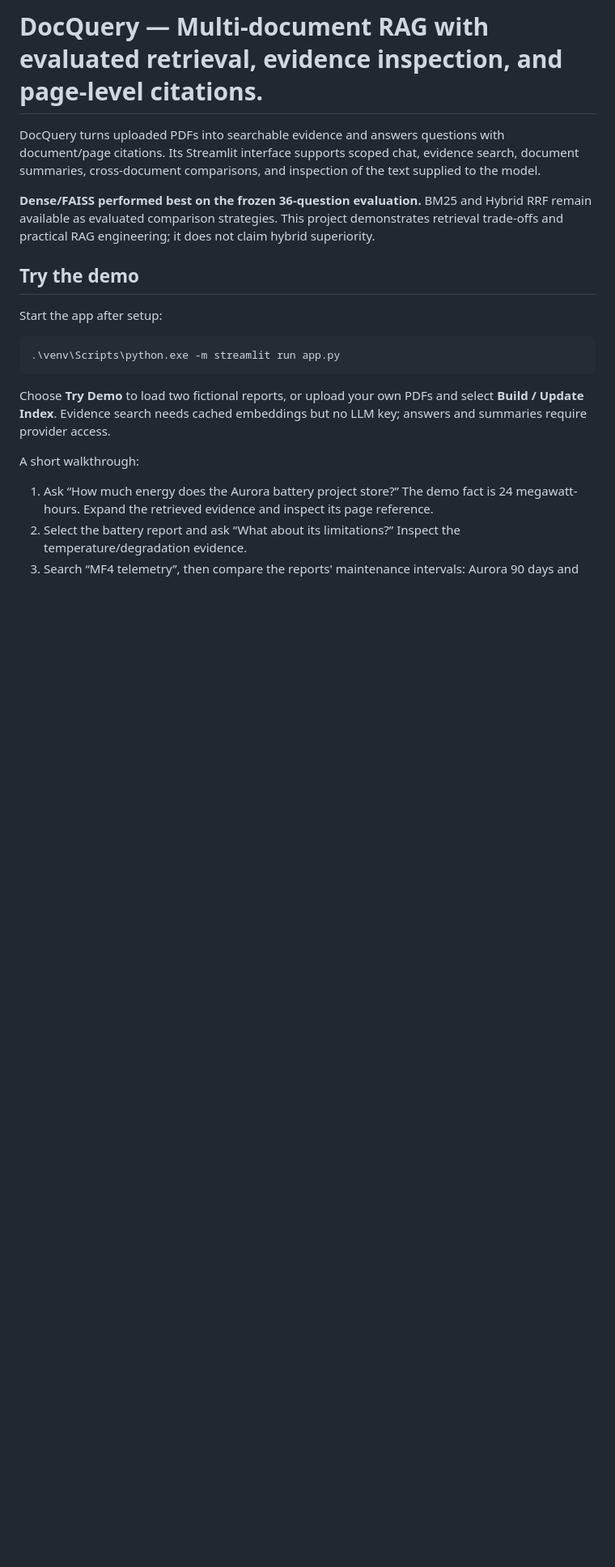
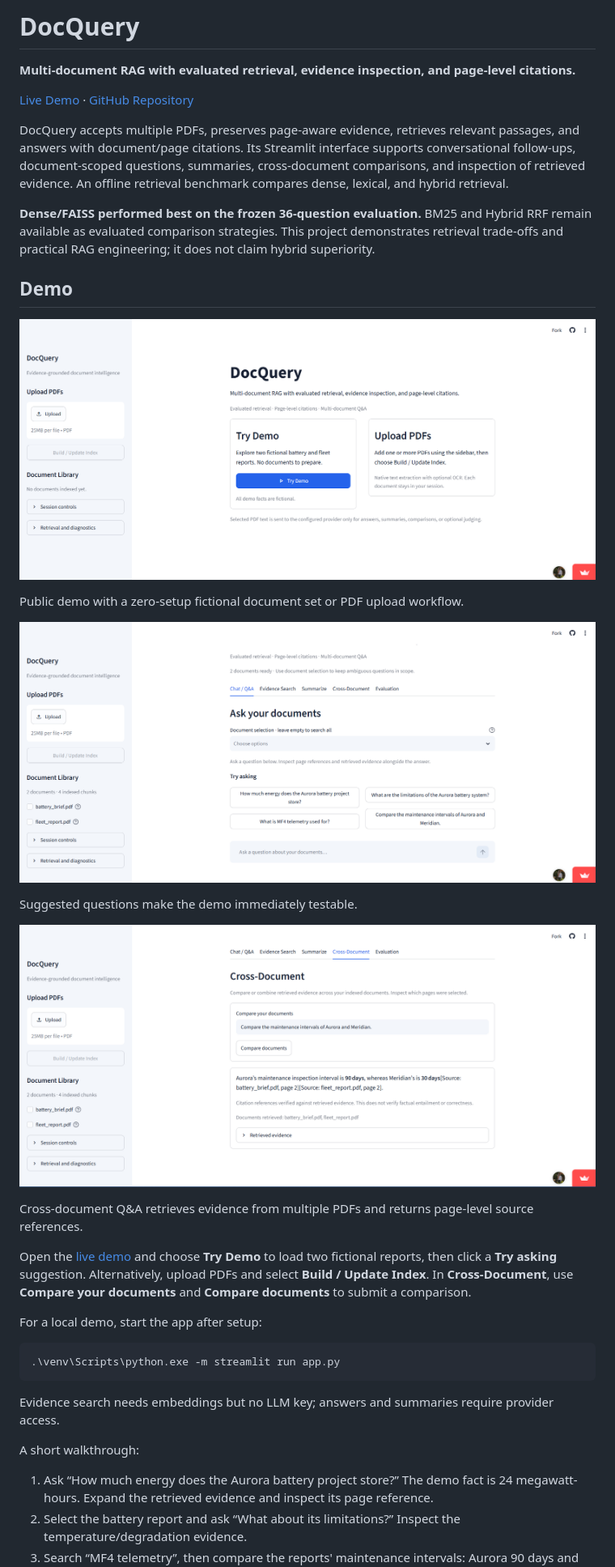
Before and after one commit to VViswaPrahlad/DocQuery, a Markdown page: README.md, the part around one of its changes. Shown at 81% size. Drawn GitHub-style; pictures changed too: docs/images/cross-document.png (added), docs/images/demo-questions.png (added), docs/images/landing.png (added); blank space fills up the shorter version.

Commit message:
Polish README and add demo screenshots

````diff
--- a/README.md
+++ b/README.md
@@ -1,18 +1,36 @@
-# DocQuery — Multi-document RAG with evaluated retrieval, evidence inspection, and page-level citations.
+# DocQuery
 
-DocQuery turns uploaded PDFs into searchable evidence and answers questions with document/page citations. Its Streamlit interface supports scoped chat, evidence search, document summaries, cross-document comparisons, and inspection of the text supplied to the model.
+**Multi-document RAG with evaluated retrieval, evidence inspection, and page-level citations.**
+
+[Live Demo](https://docquery-rag.streamlit.app) · [GitHub Repository](https://github.com/VViswaPrahlad/DocQuery)
+
+DocQuery accepts multiple PDFs, preserves page-aware evidence, retrieves relevant passages, and answers with document/page citations. Its Streamlit interface supports conversational follow-ups, document-scoped questions, summaries, cross-document comparisons, and inspection of retrieved evidence. An offline retrieval benchmark compares dense, lexical, and hybrid retrieval.
 
 **Dense/FAISS performed best on the frozen 36-question evaluation.** BM25 and Hybrid RRF remain available as evaluated comparison strategies. This project demonstrates retrieval trade-offs and practical RAG engineering; it does not claim hybrid superiority.
 
-## Try the demo
+## Demo
 
-Start the app after setup:
+![DocQuery landing page](docs/images/landing.png)
+
+Public demo with a zero-setup fictional document set or PDF upload workflow.
+
+![DocQuery suggested questions](docs/images/demo-questions.png)
+
+Suggested questions make the demo immediately testable.
+
+![DocQuery cross-document comparison](docs/images/cross-document.png)
+
+Cross-document Q&A retrieves evidence from multiple PDFs and returns page-level source references.
+
+Open the [live demo](https://docquery-rag.streamlit.app) and choose **Try Demo** to load two fictional reports, then click a **Try asking** suggestion. Alternatively, upload PDFs and select **Build / Update Index**. In **Cross-Document**, use **Compare your documents** and **Compare documents** to submit a comparison.
+
+For a local demo, start the app after setup:
 
 ```powershell
 .\venv\Scripts\python.exe -m streamlit run app.py
 ```
 
-Choose **Try Demo** to load two fictional reports, or upload your own PDFs and select **Build / Update Index**. Evidence search needs cached embeddings but no LLM key; answers and summaries require provider access.
+Evidence search needs embeddings but no LLM key; answers and summaries require provider access.
 
 A short walkthrough:
 
````
Also changed, not shown: other parts of README.md (+29 -18 lines).
